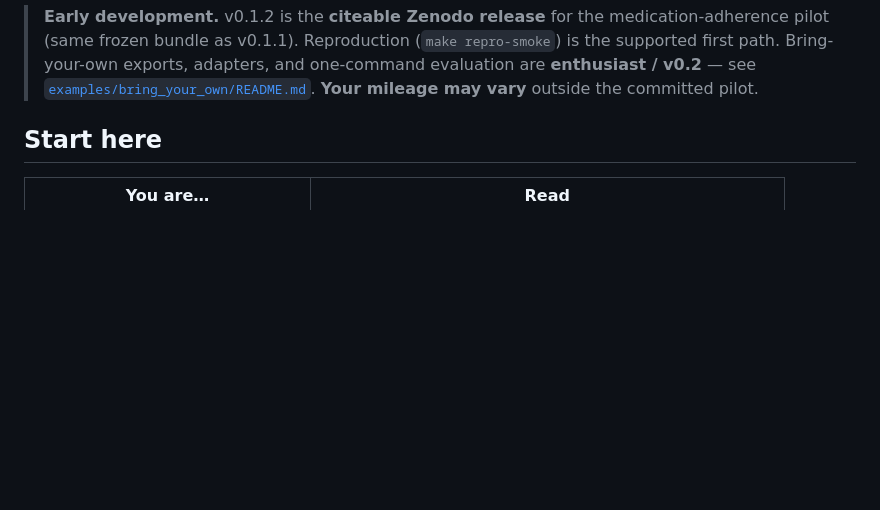
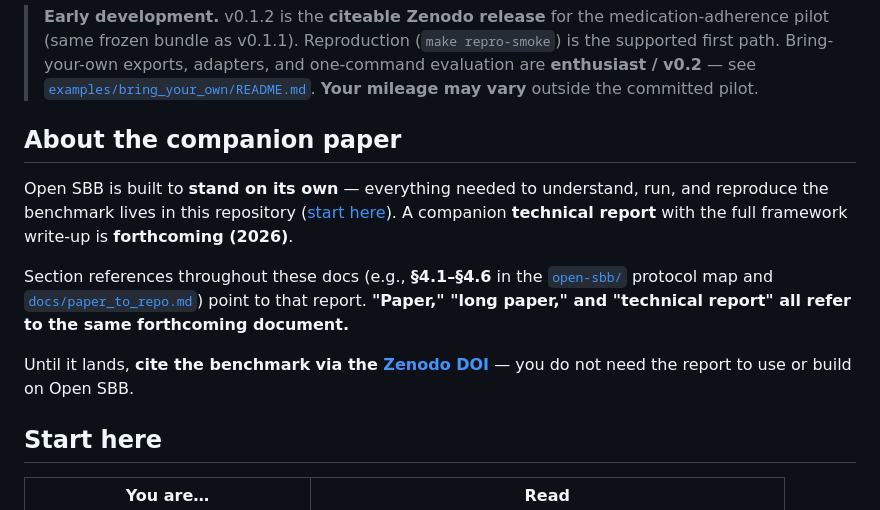
Before and after one commit to nimblenotions/open-semantic-boundary-benchmark, a Markdown page: README.md, the part around the change. Rendered like a GitHub page; blank space fills up the shorter version.

Commit message:
Add "About the companion paper" section to README.
Clarify the benchmark stands alone, the technical report is forthcoming, and that "paper" / "long paper" / "technical report" and the §4.x doc references all denote the same document.

Co-authored-by: Cursor <cursoragent@cursor.com>

```diff
--- a/README.md
+++ b/README.md
@@ -15,6 +15,14 @@ Public home: [`nimblenotions/open-semantic-boundary-benchmark`](https://github.c
 **Zenodo:** [10.5281/zenodo.21071088](https://doi.org/10.5281/zenodo.21071088) (`opensbb-v0.1.2`). Companion technical report forthcoming.
 
 > **Early development.** v0.1.2 is the **citeable Zenodo release** for the medication-adherence pilot (same frozen bundle as v0.1.1). Reproduction (`make repro-smoke`) is the supported first path. Bring-your-own exports, adapters, and one-command evaluation are **enthusiast / v0.2** — see [`examples/bring_your_own/README.md`](examples/bring_your_own/README.md). **Your mileage may vary** outside the committed pilot.
+
+## About the companion paper
+
+Open SBB is built to **stand on its own** — everything needed to understand, run, and reproduce the benchmark lives in this repository ([start here](#start-here)). A companion **technical report** with the full framework write-up is **forthcoming (2026)**.
+
+Section references throughout these docs (e.g., **§4.1–§4.6** in the [`open-sbb/`](open-sbb/README.md) protocol map and [`docs/paper_to_repo.md`](docs/paper_to_repo.md)) point to that report. **"Paper," "long paper," and "technical report" all refer to the same forthcoming document.**
+
+Until it lands, **cite the benchmark via the [Zenodo DOI](https://doi.org/10.5281/zenodo.21071088)** — you do not need the report to use or build on Open SBB.
 
 ## Start here
 
```
